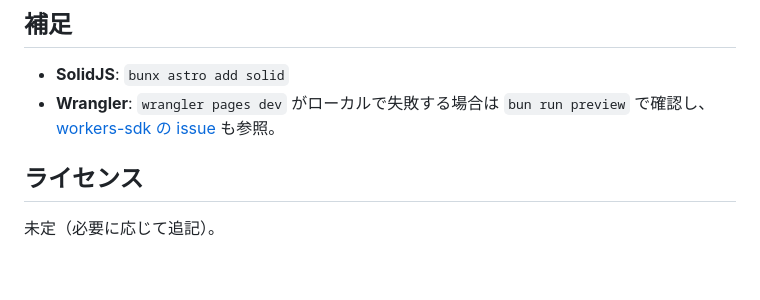
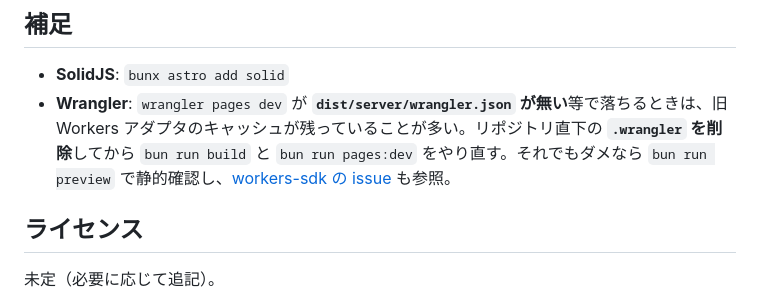
Before and after one commit to themeaningof8/kazkiueda_com, a Markdown page: README.md, the part around the change. Drawn GitHub-style; blank space fills up the shorter version.

Commit message:
docs: troubleshoot stale .wrangler for pages dev
Made-with: Cursor

```diff
--- a/README.md
+++ b/README.md
@@ -71,7 +71,7 @@
 ## 補足
 
 - **SolidJS**: `bunx astro add solid`
-- **Wrangler**: `wrangler pages dev` がローカルで失敗する場合は `bun run preview` で確認し、[workers-sdk の issue](https://github.com/cloudflare/workers-sdk/issues) も参照。
+- **Wrangler**: `wrangler pages dev` が **`dist/server/wrangler.json` が無い**等で落ちるときは、旧 Workers アダプタのキャッシュが残っていることが多い。リポジトリ直下の **`.wrangler` を削除**してから `bun run build` と `bun run pages:dev` をやり直す。それでもダメなら `bun run preview` で静的確認し、[workers-sdk の issue](https://github.com/cloudflare/workers-sdk/issues) も参照。
 
 ## ライセンス
 
```
